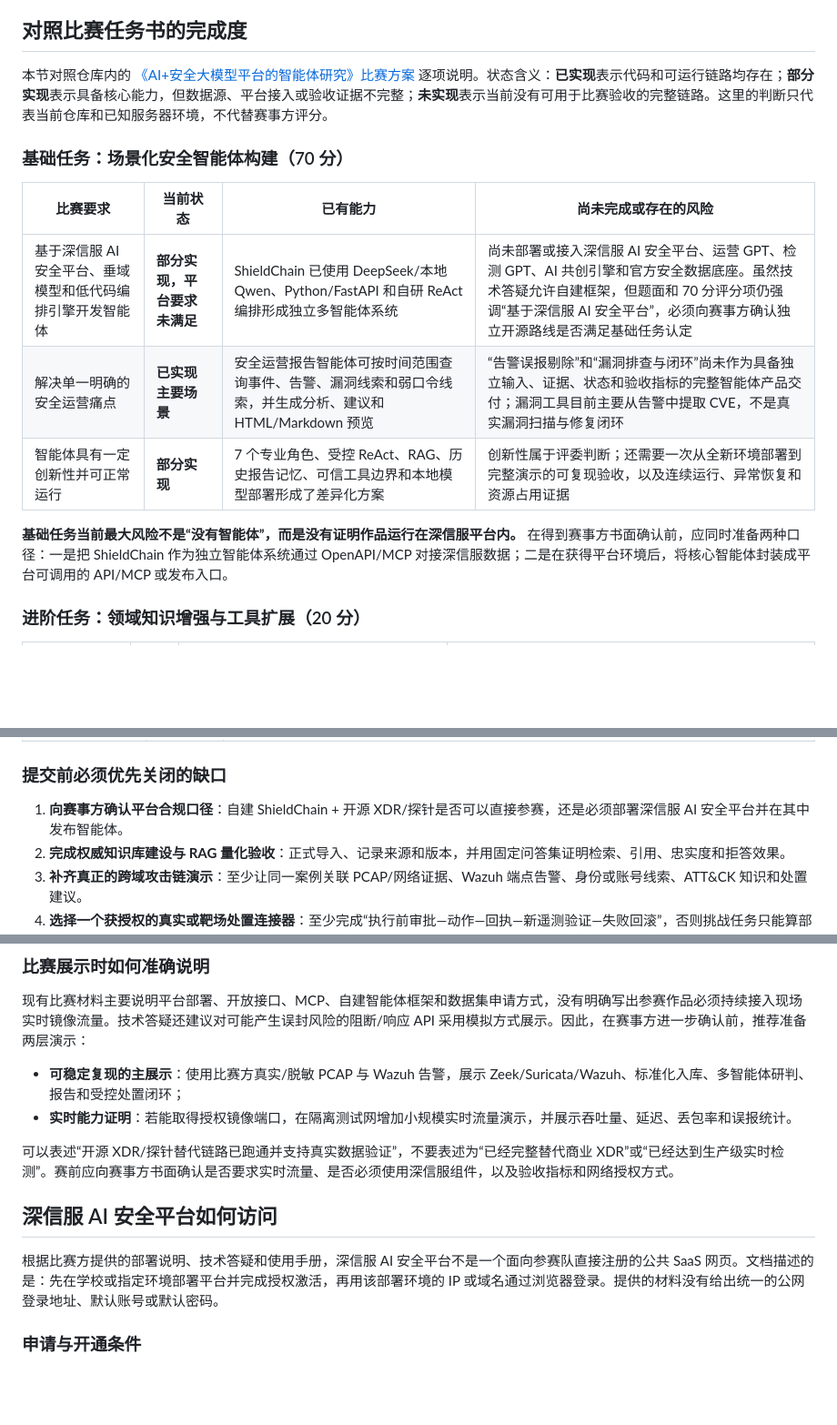
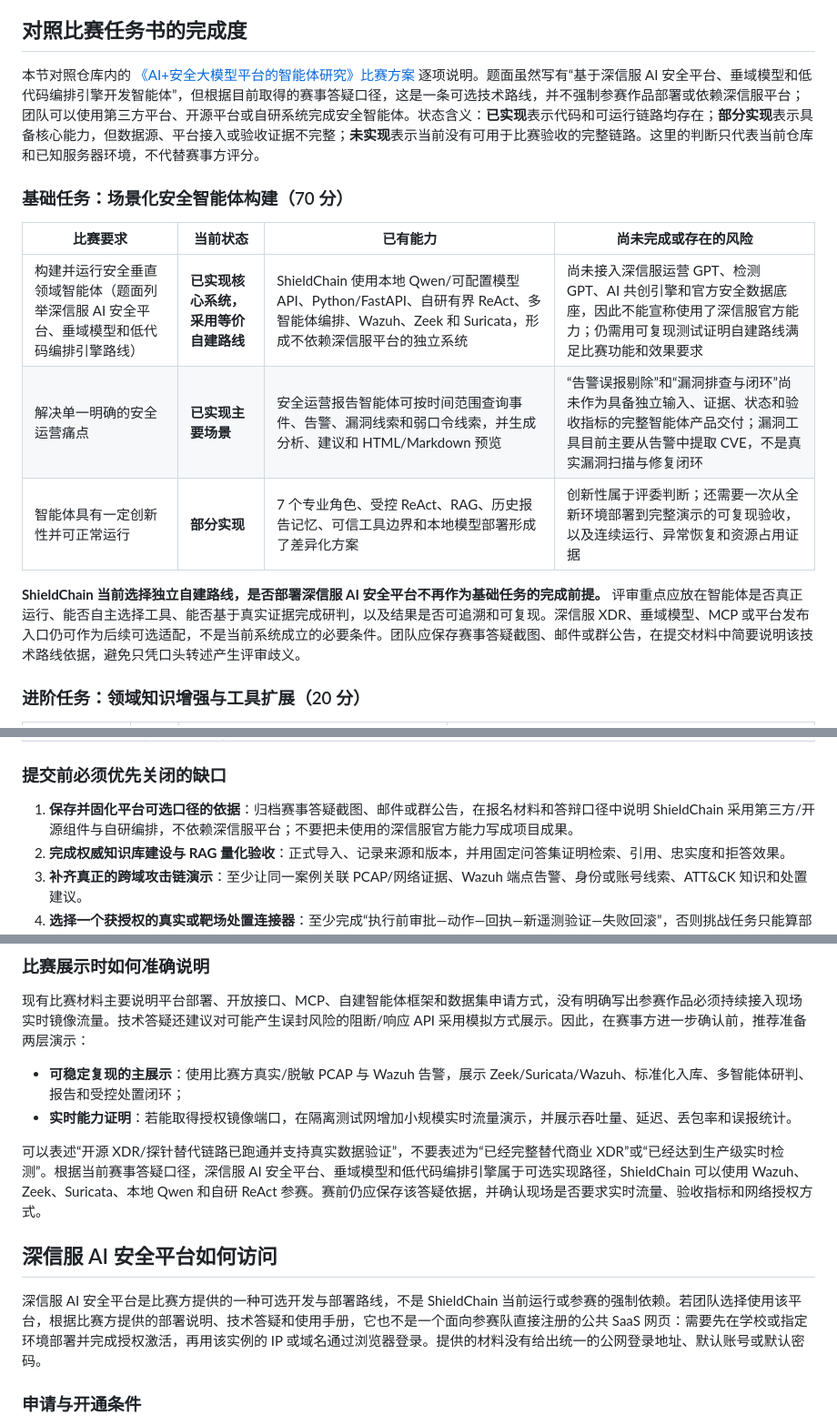
Before and after one commit to cxkc19519-bot/ShieldChain, a Markdown page: README.md, 3 parts joined by grey strips. Shown at 91% size. Drawn GitHub-style; blank space fills up the shorter version.

Commit message:
docs: clarify optional competition platform path

```diff
--- a/README.md
+++ b/README.md
@@ -46,17 +46,17 @@ ShieldChain 可以理解成位于 Wazuh/XDR 与安全运营人员之间的“智
 
 ## 对照比赛任务书的完成度
 
-本节对照仓库内的 [《AI+安全大模型平台的智能体研究》比赛方案](./XH-202614_AI%2B安全大模型平台的智能体研究.pdf) 逐项说明。状态含义：**已实现**表示代码和可运行链路均存在；**部分实现**表示具备核心能力，但数据源、平台接入或验收证据不完整；**未实现**表示当前没有可用于比赛验收的完整链路。这里的判断只代表当前仓库和已知服务器环境，不代替赛事方评分。
+本节对照仓库内的 [《AI+安全大模型平台的智能体研究》比赛方案](./XH-202614_AI%2B安全大模型平台的智能体研究.pdf) 逐项说明。题面虽然写有“基于深信服 AI 安全平台、垂域模型和低代码编排引擎开发智能体”，但根据目前取得的赛事答疑口径，这是一条可选技术路线，并不强制参赛作品部署或依赖深信服平台；团队可以使用第三方平台、开源平台或自研系统完成安全智能体。状态含义：**已实现**表示代码和可运行链路均存在；**部分实现**表示具备核心能力，但数据源、平台接入或验收证据不完整；**未实现**表示当前没有可用于比赛验收的完整链路。这里的判断只代表当前仓库和已知服务器环境，不代替赛事方评分。
 
 ### 基础任务：场景化安全智能体构建（70 分）
 
 | 比赛要求 | 当前状态 | 已有能力 | 尚未完成或存在的风险 |
 | --- | --- | --- | --- |
-| 基于深信服 AI 安全平台、垂域模型和低代码编排引擎开发智能体 | **部分实现，平台要求未满足** | ShieldChain 已使用 DeepSeek/本地 Qwen、Python/FastAPI 和自研 ReAct 编排形成独立多智能体系统 | 尚未部署或接入深信服 AI 安全平台、运营 GPT、检测 GPT、AI 共创引擎和官方安全数据底座。虽然技术答疑允许自建框架，但题面和 70 分评分项仍强调“基于深信服 AI 安全平台”，必须向赛事方确认独立开源路线是否满足基础任务认定 |
+| 构建并运行安全垂直领域智能体（题面列举深信服 AI 安全平台、垂域模型和低代码编排引擎路线） | **已实现核心系统，采用等价自建路线** | ShieldChain 使用本地 Qwen/可配置模型 API、Python/FastAPI、自研有界 ReAct、多智能体编排、Wazuh、Zeek 和 Suricata，形成不依赖深信服平台的独立系统 | 尚未接入深信服运营 GPT、检测 GPT、AI 共创引擎和官方安全数据底座，因此不能宣称使用了深信服官方能力；仍需用可复现测试证明自建路线满足比赛功能和效果要求 |
 | 解决单一明确的安全运营痛点 | **已实现主要场景** | 安全运营报告智能体可按时间范围查询事件、告警、漏洞线索和弱口令线索，并生成分析、建议和 HTML/Markdown 预览 | “告警误报剔除”和“漏洞排查与闭环”尚未作为具备独立输入、证据、状态和验收指标的完整智能体产品交付；漏洞工具目前主要从告警中提取 CVE，不是真实漏洞扫描与修复闭环 |
 | 智能体具有一定创新性并可正常运行 | **部分实现** | 7 个专业角色、受控 ReAct、RAG、历史报告记忆、可信工具边界和本地模型部署形成了差异化方案 | 创新性属于评委判断；还需要一次从全新环境部署到完整演示的可复现验收，以及连续运行、异常恢复和资源占用证据 |
 
-**基础任务当前最大风险不是“没有智能体”，而是没有证明作品运行在深信服平台内。** 在得到赛事方书面确认前，应同时准备两种口径：一是把 ShieldChain 作为独立智能体系统通过 OpenAPI/MCP 对接深信服数据；二是在获得平台环境后，将核心智能体封装成平台可调用的 API/MCP 或发布入口。
+**ShieldChain 当前选择独立自建路线，是否部署深信服 AI 安全平台不再作为基础任务的完成前提。** 评审重点应放在智能体是否真正运行、能否自主选择工具、能否基于真实证据完成研判，以及结果是否可追溯和可复现。深信服 XDR、垂域模型、MCP 或平台发布入口仍可作为后续可选适配，不是当前系统成立的必要条件。团队应保存赛事答疑截图、邮件或群公告，在提交材料中简要说明该技术路线依据，避免只凭口头转述产生评审歧义。
 
 ### 进阶任务：领域知识增强与工具扩展（20 分）
 
@@ -91,7 +91,7 @@ ShieldChain 可以理解成位于 Wazuh/XDR 与安全运营人员之间的“智
 
 ### 提交前必须优先关闭的缺口
 
-1. **向赛事方确认平台合规口径**：自建 ShieldChain + 开源 XDR/探针是否可以直接参赛，还是必须部署深信服 AI 安全平台并在其中发布智能体。
+1. **保存并固化平台可选口径的依据**：归档赛事答疑截图、邮件或群公告，在报名材料和答辩口径中说明 ShieldChain 采用第三方/开源组件与自研编排，不依赖深信服平台；不要把未使用的深信服官方能力写成项目成果。
 2. **完成权威知识库建设与 RAG 量化验收**：正式导入、记录来源和版本，并用固定问答集证明检索、引用、忠实度和拒答效果。
 3. **补齐真正的跨域攻击链演示**：至少让同一案例关联 PCAP/网络证据、Wazuh 端点告警、身份或账号线索、ATT&CK 知识和处置建议。
 4. **选择一个获授权的真实或靶场处置连接器**：至少完成“执行前审批—动作—回执—新遥测验证—失败回滚”，否则挑战任务只能算部分完成。
@@ -613,11 +613,11 @@ curl "http://127.0.0.1:8080/api/v1/integrations/wazuh/cases?limit=20"
 - **可稳定复现的主展示**：使用比赛方真实/脱敏 PCAP 与 Wazuh 告警，展示 Zeek/Suricata/Wazuh、标准化入库、多智能体研判、报告和受控处置闭环；
 - **实时能力证明**：若能取得授权镜像端口，在隔离测试网增加小规模实时流量演示，并展示吞吐量、延迟、丢包率和误报统计。
 
-可以表述“开源 XDR/探针替代链路已跑通并支持真实数据验证”，不要表述为“已经完整替代商业 XDR”或“已经达到生产级实时检测”。赛前应向赛事方书面确认是否要求实时流量、是否必须使用深信服组件，以及验收指标和网络授权方式。
+可以表述“开源 XDR/探针替代链路已跑通并支持真实数据验证”，不要表述为“已经完整替代商业 XDR”或“已经达到生产级实时检测”。根据当前赛事答疑口径，深信服 AI 安全平台、垂域模型和低代码编排引擎属于可选实现路径，ShieldChain 可以使用 Wazuh、Zeek、Suricata、本地 Qwen 和自研 ReAct 参赛。赛前仍应保存该答疑依据，并确认现场是否要求实时流量、验收指标和网络授权方式。
 
 ## 深信服 AI 安全平台如何访问
 
-根据比赛方提供的部署说明、技术答疑和使用手册，深信服 AI 安全平台不是一个面向参赛队直接注册的公共 SaaS 网页。文档描述的是：先在学校或指定环境部署平台并完成授权激活，再用该部署环境的 IP 或域名通过浏览器登录。提供的材料没有给出统一的公网登录地址、默认账号或默认密码。
+深信服 AI 安全平台是比赛方提供的一种可选开发与部署路线，不是 ShieldChain 当前运行或参赛的强制依赖。若团队选择使用该平台，根据比赛方提供的部署说明、技术答疑和使用手册，它也不是一个面向参赛队直接注册的公共 SaaS 网页：需要先在学校或指定环境部署并完成授权激活，再用该实例的 IP 或域名通过浏览器登录。提供的材料没有给出统一的公网登录地址、默认账号或默认密码。
 
 ### 申请与开通条件
 
```
